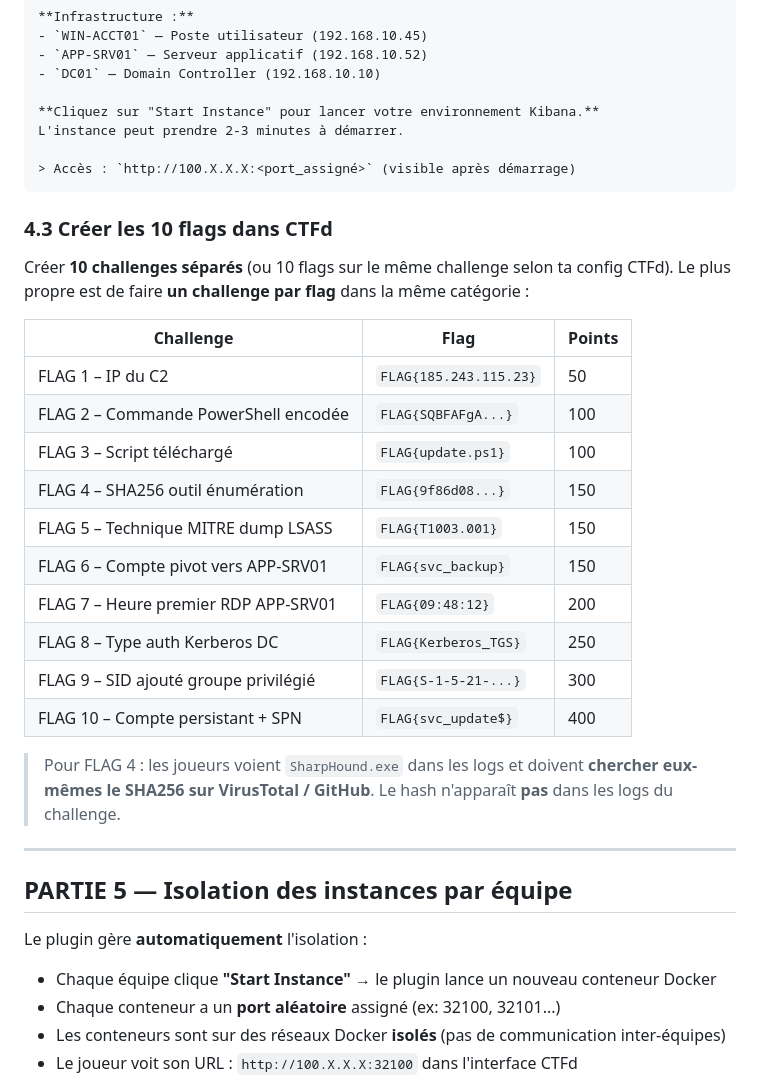
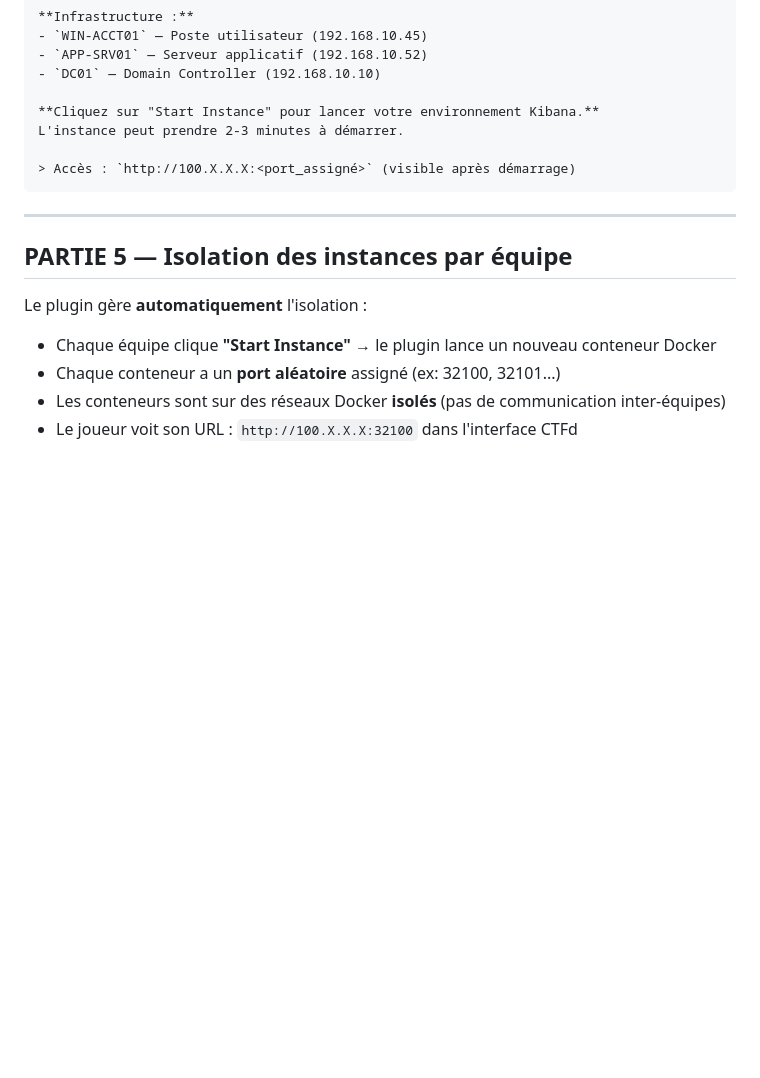
Before and after one commit to Jacob-dot-bit/RootMeUp, a Markdown page: challenges/1-Blue-Team-Phishing-ELK-Sarah/GUIDE_DEPLOIEMENT.md, the part around the change. GitHub-like rendering; blank space fills up the shorter version.

Commit message:
correction guide de déploiement

````diff
--- a/challenges/1-Blue-Team-Phishing-ELK-Sarah/GUIDE_DEPLOIEMENT.md
+++ b/challenges/1-Blue-Team-Phishing-ELK-Sarah/GUIDE_DEPLOIEMENT.md
@@ -359,28 +359,6 @@ L'instance peut prendre 2-3 minutes à démarrer.
 > Accès : `http://100.X.X.X:<port_assigné>` (visible après démarrage)
 ```
 
-### 4.3 Créer les 10 flags dans CTFd
-
-Créer **10 challenges séparés** (ou 10 flags sur le même challenge selon ta config CTFd).
-Le plus propre est de faire **un challenge par flag** dans la même catégorie :
-
-| Challenge | Flag | Points |
-|-----------|------|--------|
-| FLAG 1 – IP du C2 | `FLAG{185.243.115.23}` | 50 |
-| FLAG 2 – Commande PowerShell encodée | `FLAG{SQBFAFgA...}` | 100 |
-| FLAG 3 – Script téléchargé | `FLAG{update.ps1}` | 100 |
-| FLAG 4 – SHA256 outil énumération | `FLAG{9f86d08...}` | 150 |
-| FLAG 5 – Technique MITRE dump LSASS | `FLAG{T1003.001}` | 150 |
-| FLAG 6 – Compte pivot vers APP-SRV01 | `FLAG{svc_backup}` | 150 |
-| FLAG 7 – Heure premier RDP APP-SRV01 | `FLAG{09:48:12}` | 200 |
-| FLAG 8 – Type auth Kerberos DC | `FLAG{Kerberos_TGS}` | 250 |
-| FLAG 9 – SID ajouté groupe privilégié | `FLAG{S-1-5-21-...}` | 300 |
-| FLAG 10 – Compte persistant + SPN | `FLAG{svc_update$}` | 400 |
-
-> Pour FLAG 4 : les joueurs voient `SharpHound.exe` dans les logs
-> et doivent **chercher eux-mêmes le SHA256 sur VirusTotal / GitHub**.
-> Le hash n'apparaît **pas** dans les logs du challenge.
-
 ---
 
 ## PARTIE 5 — Isolation des instances par équipe
````
